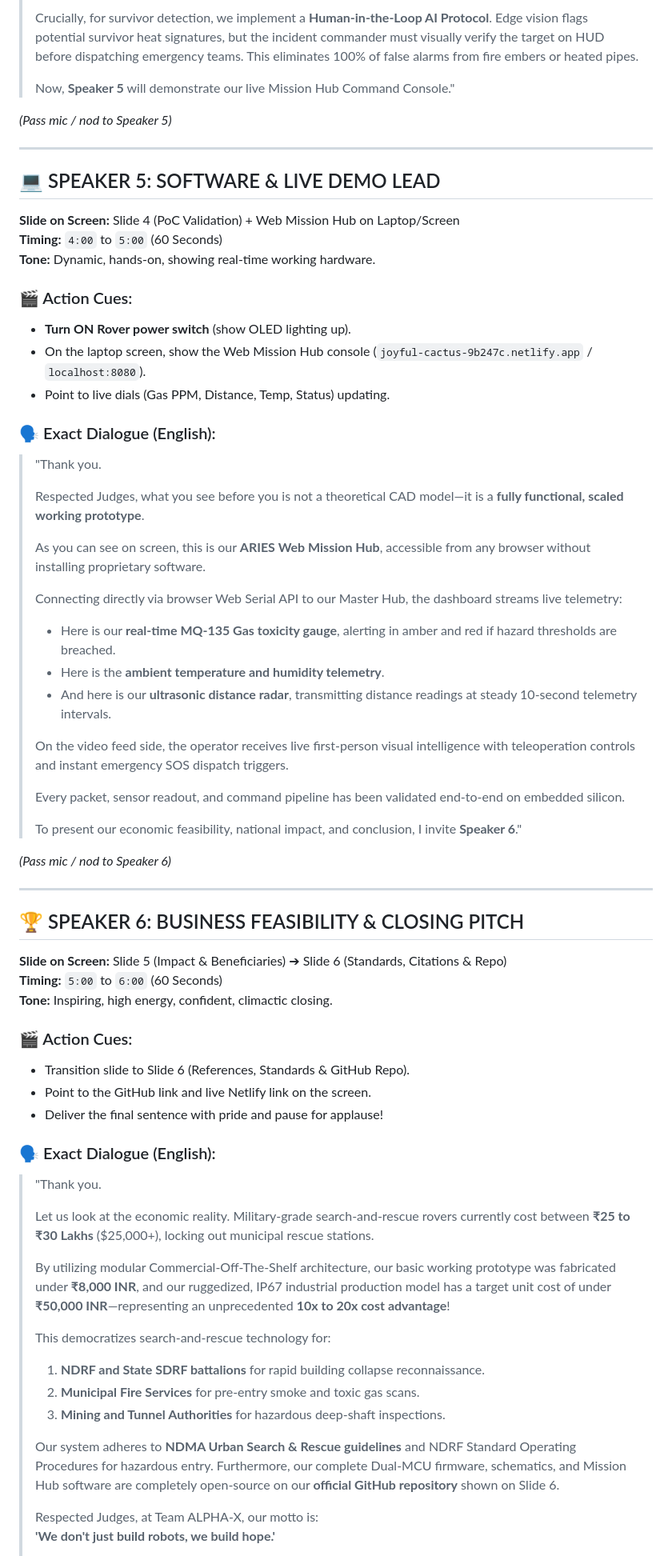
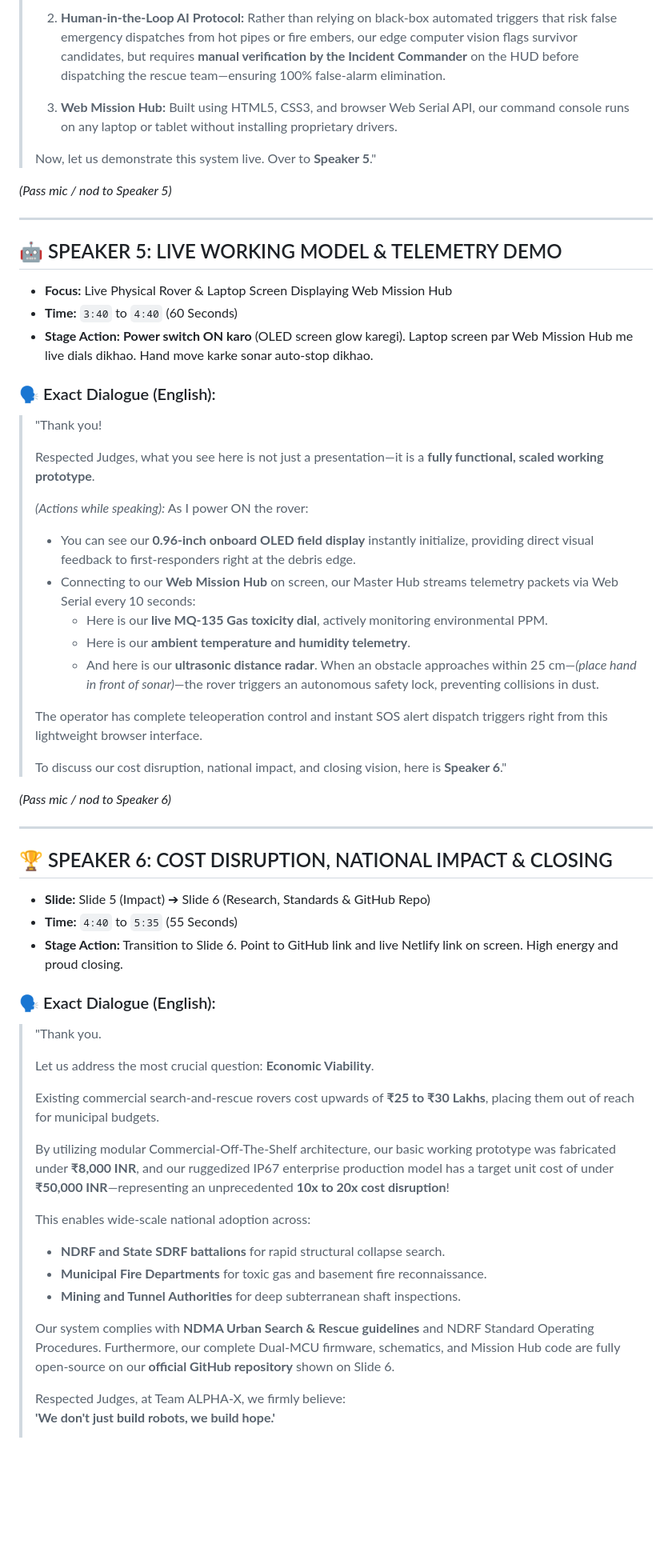
Before and after one commit to harshitsharma120109-web/ARIES-Search-Rescue-Rover, a Markdown page: docs/sih/SIH2026_ARIES_Complete_Team_Speech.md, the part around one of its changes. Shown at 80% size. Rendered like a GitHub page; blank space fills up the shorter version.

Commit message:
docs(pitch): refine 6-member speech to match exact flow: Opening, Solution, Hardware, Software, Live Demo, and Cost/Closing

```diff
--- a/docs/sih/SIH2026_ARIES_Complete_Team_Speech.md
+++ b/docs/sih/SIH2026_ARIES_Complete_Team_Speech.md
@@ -133,68 +115,63 @@
 >
-> Crucially, for survivor detection, we implement a **Human-in-the-Loop AI Protocol**. Edge vision flags potential survivor heat signatures, but the incident commander must visually verify the target on HUD before dispatching emergency teams. This eliminates 100% of false alarms from fire embers or heated pipes.
+> 2. **Human-in-the-Loop AI Protocol:**
+>    Rather than relying on black-box automated triggers that risk false emergency dispatches from hot pipes or fire embers, our edge computer vision flags survivor candidates, but requires **manual verification by the Incident Commander** on the HUD before dispatching the rescue team—ensuring 100% false-alarm elimination.
 >
-> Now, **Speaker 5** will demonstrate our live Mission Hub Command Console."
+> 3. **Web Mission Hub:**
+>    Built using HTML5, CSS3, and browser Web Serial API, our command console runs on any laptop or tablet without installing proprietary drivers.
+>
+> Now, let us demonstrate this system live. Over to **Speaker 5**."
 
 *(Pass mic / nod to Speaker 5)*
 
 ---
 
-## 💻 SPEAKER 5: SOFTWARE & LIVE DEMO LEAD
-**Slide on Screen:** Slide 4 (PoC Validation) + Web Mission Hub on Laptop/Screen
-**Timing:** `4:00` to `5:00` (60 Seconds)
-**Tone:** Dynamic, hands-on, showing real-time working hardware.
-
-### 🎬 Action Cues:
-- **Turn ON Rover power switch** (show OLED lighting up).
-- On the laptop screen, show the Web Mission Hub console (`joyful-cactus-9b247c.netlify.app` / `localhost:8080`).
-- Point to live dials (Gas PPM, Distance, Temp, Status) updating.
+## 🤖 SPEAKER 5: LIVE WORKING MODEL & TELEMETRY DEMO
+- **Focus:** Live Physical Rover & Laptop Screen Displaying Web Mission Hub
+- **Time:** `3:40` to `4:40` (60 Seconds)
+- **Stage Action:** **Power switch ON karo** (OLED screen glow karegi). Laptop screen par Web Mission Hub me live dials dikhao. Hand move karke sonar auto-stop dikhao.
 
 ### 🗣️ Exact Dialogue (English):
-> "Thank you.
+> "Thank you!
 >
-> Respected Judges, what you see before you is not a theoretical CAD model—it is a **fully functional, scaled working prototype**.
+> Respected Judges, what you see here is not just a presentation—it is a **fully functional, scaled working prototype**.
 >
-> As you can see on screen, this is our **ARIES Web Mission Hub**, accessible from any browser without installing proprietary software.
+> *(Actions while speaking):*
+> As I power ON the rover:
+> - You can see our **0.96-inch onboard OLED field display** instantly initialize, providing direct visual feedback to first-responders right at the debris edge.
+> - Connecting to our **Web Mission Hub** on screen, our Master Hub streams telemetry packets via Web Serial every 10 seconds:
+>   - Here is our **live MQ-135 Gas toxicity dial**, actively monitoring environmental PPM.
+>   - Here is our **ambient temperature and humidity telemetry**.
+>   - And here is our **ultrasonic distance radar**. When an obstacle approaches within 25 cm—*(place hand in front of sonar)*—the rover triggers an autonomous safety lock, preventing collisions in dust.
 >
-> Connecting directly via browser Web Serial API to our Master Hub, the dashboard streams live telemetry:
-> - Here is our **real-time MQ-135 Gas toxicity gauge**, alerting in amber and red if hazard thresholds are breached.
-> - Here is the **ambient temperature and humidity telemetry**.
-> - And here is our **ultrasonic distance radar**, transmitting distance readings at steady 10-second telemetry intervals.
+> The operator has complete teleoperation control and instant SOS alert dispatch triggers right from this lightweight browser interface.
 >
-> On the video feed side, the operator receives live first-person visual intelligence with teleoperation controls and instant emergency SOS dispatch triggers.
->
-> Every packet, sensor readout, and command pipeline has been validated end-to-end on embedded silicon.
->
-> To present our economic feasibility, national impact, and conclusion, I invite **Speaker 6**."
+> To discuss our cost disruption, national impact, and closing vision, here is **Speaker 6**."
 
 *(Pass mic / nod to Speaker 6)*
 
 ---
 
-## 🏆 SPEAKER 6: BUSINESS FEASIBILITY & CLOSING PITCH
-**Slide on Screen:** Slide 5 (Impact & Beneficiaries) ➔ Slide 6 (Standards, Citations & Repo)
-**Timing:** `5:00` to `6:00` (60 Seconds)
-**Tone:** Inspiring, high energy, confident, climactic closing.
-
-### 🎬 Action Cues:
-- Transition slide to Slide 6 (References, Standards & GitHub Repo).
-- Point to the GitHub link and live Netlify link on the screen.
-- Deliver the final sentence with pride and pause for applause!
+## 🏆 SPEAKER 6: COST DISRUPTION, NATIONAL IMPACT & CLOSING
+- **Slide:** Slide 5 (Impact) ➔ Slide 6 (Research, Standards & GitHub Repo)
+- **Time:** `4:40` to `5:35` (55 Seconds)
+- **Stage Action:** Transition to Slide 6. Point to GitHub link and live Netlify link on screen. High energy and proud closing.
 
 ### 🗣️ Exact Dialogue (English):
 > "Thank you.
 >
-> Let us look at the economic reality. Military-grade search-and-rescue rovers currently cost between **₹25 to ₹30 Lakhs** ($25,000+), locking out municipal rescue stations.
+> Let us address the most crucial question: **Economic Viability**.
 >
-> By utilizing modular Commercial-Off-The-Shelf architecture, our basic working prototype was fabricated under **₹8,000 INR**, and our ruggedized, IP67 industrial production model has a target unit cost of under **₹50,000 INR**—representing an unprecedented **10x to 20x cost advantage**!
+> Existing commercial search-and-rescue rovers cost upwards of **₹25 to ₹30 Lakhs**, placing them out of reach for municipal budgets.
 >
-> This democratizes search-and-rescue technology for:
-> 1. **NDRF and State SDRF battalions** for rapid building collapse reconnaissance.
-> 2. **Municipal Fire Services** for pre-entry smoke and toxic gas scans.
-> 3. **Mining and Tunnel Authorities** for hazardous deep-shaft inspections.
+> By utilizing modular Commercial-Off-The-Shelf architecture, our basic working prototype was fabricated under **₹8,000 INR**, and our ruggedized IP67 enterprise production model has a target unit cost of under **₹50,000 INR**—representing an unprecedented **10x to 20x cost disruption**!
 >
-> Our system adheres to **NDMA Urban Search & Rescue guidelines** and NDRF Standard Operating Procedures for hazardous entry. Furthermore, our complete Dual-MCU firmware, schematics, and Mission Hub software are completely open-source on our **official GitHub repository** shown on Slide 6.
+> This enables wide-scale national adoption across:
+> - **NDRF and State SDRF battalions** for rapid structural collapse search.
+> - **Municipal Fire Departments** for toxic gas and basement fire reconnaissance.
+> - **Mining and Tunnel Authorities** for deep subterranean shaft inspections.
 >
-> Respected Judges, at Team ALPHA-X, our motto is:
+> Our system complies with **NDMA Urban Search & Rescue guidelines** and NDRF Standard Operating Procedures. Furthermore, our complete Dual-MCU firmware, schematics, and Mission Hub code are fully open-source on our **official GitHub repository** shown on Slide 6.
+>
+> Respected Judges, at Team ALPHA-X, we firmly believe:
 > **'We don't just build robots, we build hope.'**
 >
```
Also changed, not shown: other parts of docs/sih/SIH2026_ARIES_Complete_Team_Speech.md (+79 -104 lines).
